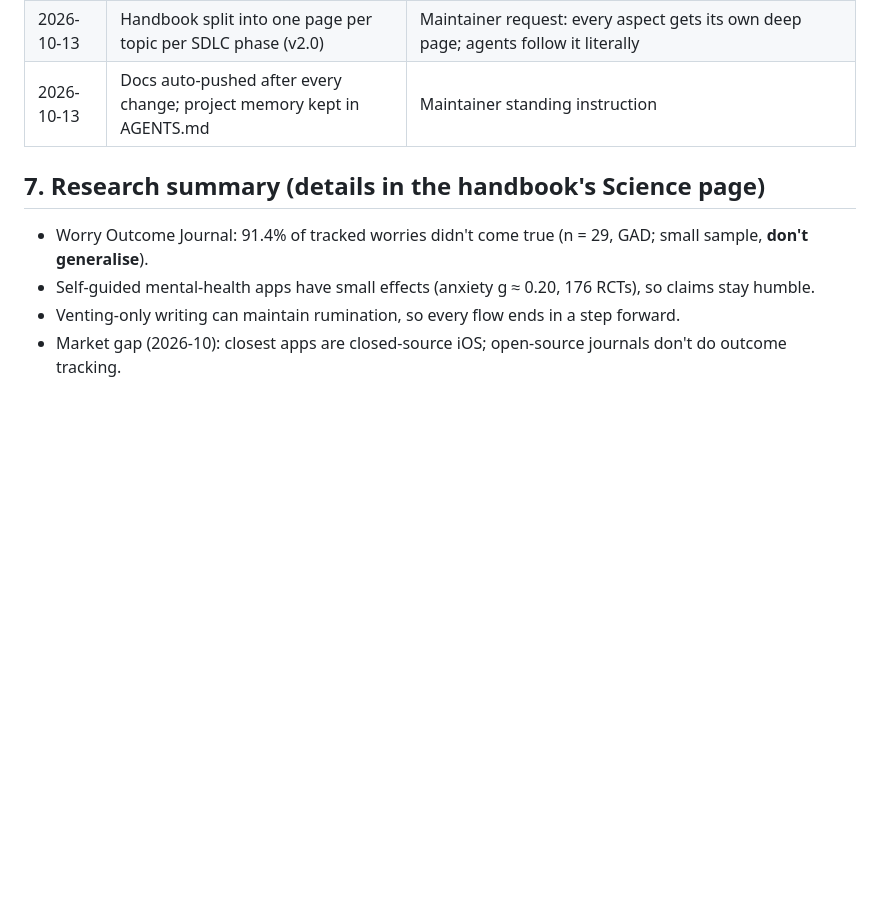
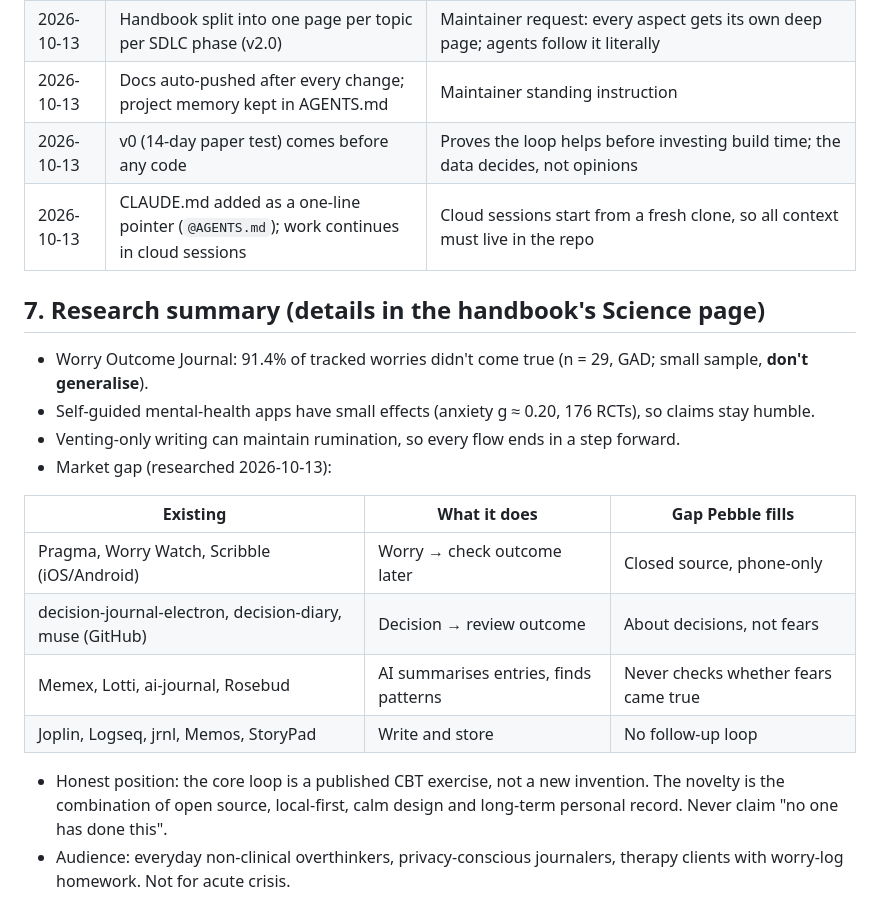
Before and after one commit to itsharshhy/pebble, a Markdown page: AGENTS.md, the part around one of its changes. Drawn GitHub-style; blank space fills up the shorter version.

```diff
--- a/AGENTS.md
+++ b/AGENTS.md
@@ -55,9 +74,21 @@ Positioning: **"A prediction tracker for overthinkers. Your brain makes forecast
 | 2026-10-13 | `--sage-deep` (#56705F) added for primary buttons | White on `--sage` measured 2.55:1 (fails WCAG); white on sage-deep is 5.41:1 |
 | 2026-10-13 | Handbook split into one page per topic per SDLC phase (v2.0) | Maintainer request: every aspect gets its own deep page; agents follow it literally |
 | 2026-10-13 | Docs auto-pushed after every change; project memory kept in AGENTS.md | Maintainer standing instruction |
+| 2026-10-13 | v0 (14-day paper test) comes before any code | Proves the loop helps before investing build time; the data decides, not opinions |
+| 2026-10-13 | CLAUDE.md added as a one-line pointer (`@AGENTS.md`); work continues in cloud sessions | Cloud sessions start from a fresh clone, so all context must live in the repo |
 
 ## 7. Research summary (details in the handbook's Science page)
 - Worry Outcome Journal: 91.4% of tracked worries didn't come true (n = 29, GAD; small sample, **don't generalise**).
 - Self-guided mental-health apps have small effects (anxiety g ≈ 0.20, 176 RCTs), so claims stay humble.
 - Venting-only writing can maintain rumination, so every flow ends in a step forward.
-- Market gap (2026-10): closest apps are closed-source iOS; open-source journals don't do outcome tracking.
+- Market gap (researched 2026-10-13):
+
+| Existing | What it does | Gap Pebble fills |
+|---|---|---|
+| Pragma, Worry Watch, Scribble (iOS/Android) | Worry → check outcome later | Closed source, phone-only |
+| decision-journal-electron, decision-diary, muse (GitHub) | Decision → review outcome | About decisions, not fears |
+| Memex, Lotti, ai-journal, Rosebud | AI summarises entries, finds patterns | Never checks whether fears came true |
+| Joplin, Logseq, jrnl, Memos, StoryPad | Write and store | No follow-up loop |
+
+- Honest position: the core loop is a published CBT exercise, not a new invention. The novelty is the combination of open source, local-first, calm design and long-term personal record. Never claim "no one has done this".
+- Audience: everyday non-clinical overthinkers, privacy-conscious journalers, therapy clients with worry-log homework. Not for acute crisis.
```
Also changed, not shown: other parts of AGENTS.md (+22 -3 lines), CLAUDE.md (added, +5 -0 lines).
